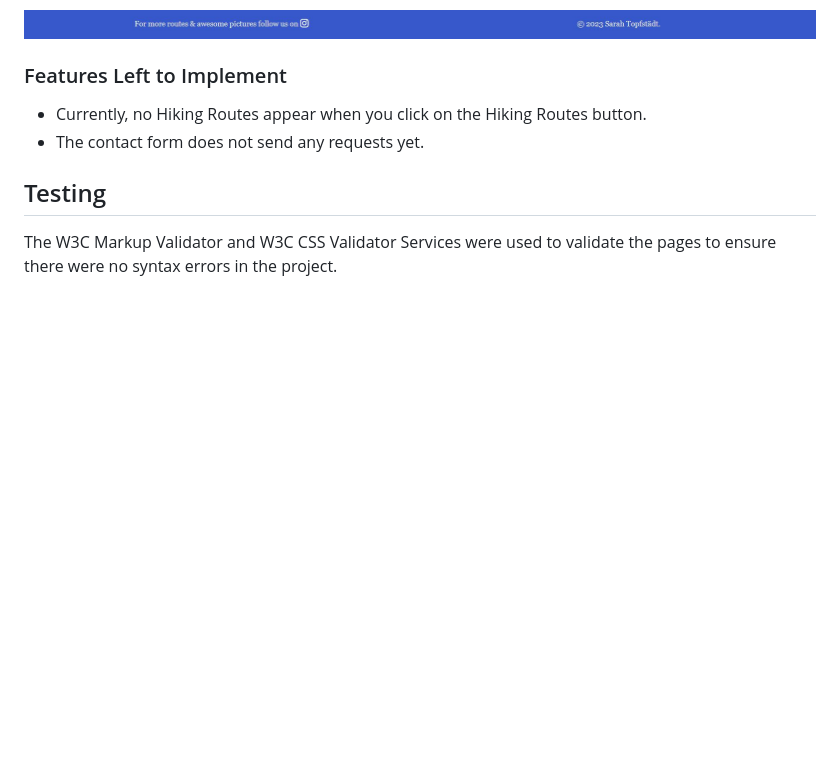
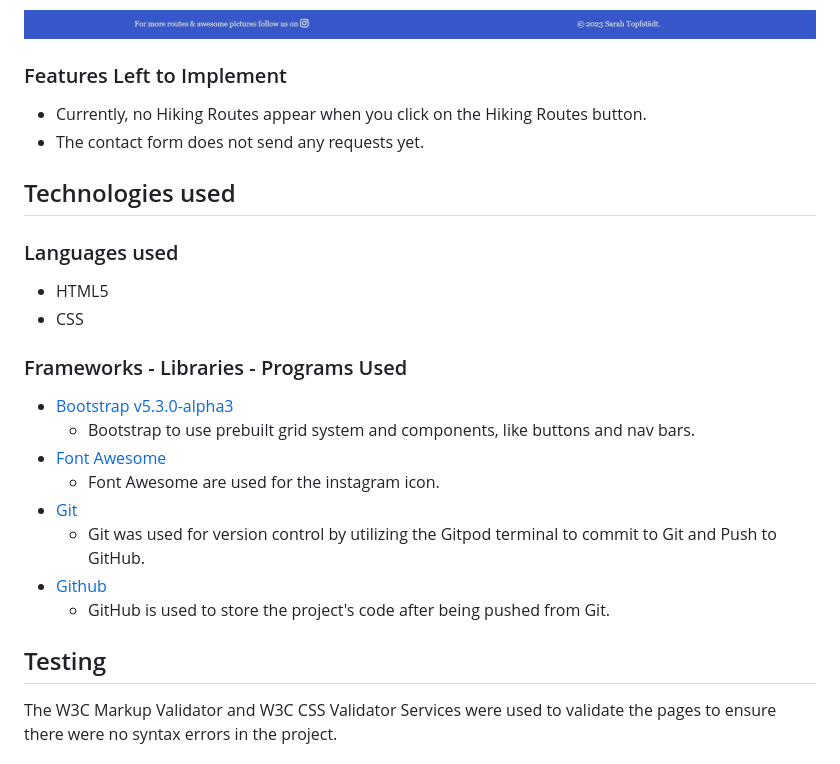
Before and after one commit to puma13992/north-holland-dunes, a Markdown page: README.md, the part around the change. GitHub-like rendering; blank space fills up the shorter version.

Commit message:
Add Technologie used to the readme file

```diff
--- a/README.md
+++ b/README.md
@@ -84,6 +84,24 @@ This site is intended to give a first impression of the beauty of the North-Holl
 - Currently, no Hiking Routes appear when you click on the Hiking Routes button.
 - The contact form does not send any requests yet.
 
+## Technologies used
+
+### Languages used
+
+- HTML5
+- CSS
+
+### Frameworks - Libraries - Programs Used
+
+- [Bootstrap v5.3.0-alpha3](https://getbootstrap.com/docs/5.3/getting-started/introduction/)
+  - Bootstrap to use prebuilt grid system and components, like buttons and nav bars.
+- [Font Awesome](https://fontawesome.com/)
+  - Font Awesome are used for the instagram icon.
+- [Git](https://git-scm.com/)
+  - Git was used for version control by utilizing the Gitpod terminal to commit to Git and Push to GitHub.
+- [Github](https://github.com/)
+  - GitHub is used to store the project's code after being pushed from Git.
+
 ## Testing
 
 The W3C Markup Validator and W3C CSS Validator Services were used to validate the pages to ensure there were no syntax errors in the project.
```
